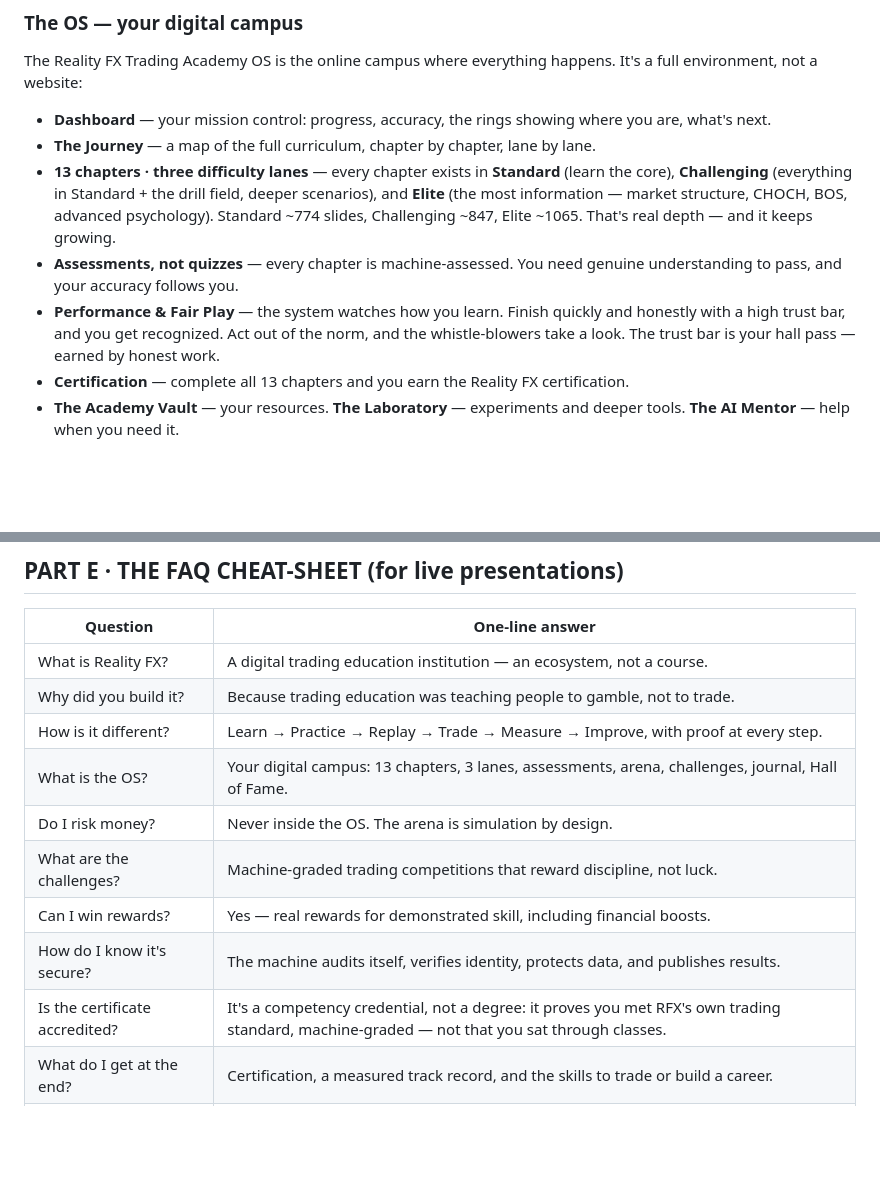
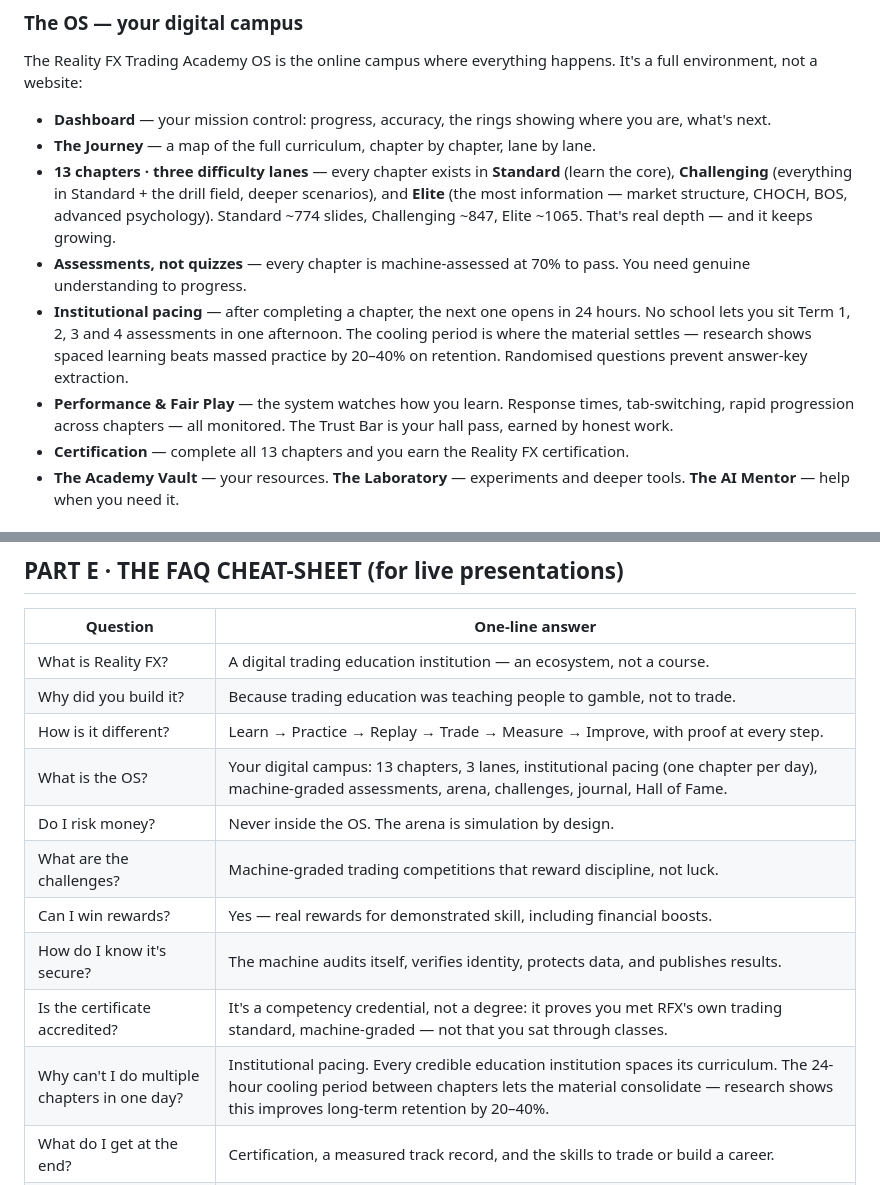
Before and after one commit to realityscripts-create/reality-fx-site, a Markdown page: REALITY-FX-UNIVERSITY-STUDENT-EXPERIENCE.md, 2 parts joined by grey strips. GitHub-like rendering; blank space fills up the shorter version.

Commit message:
University doc: institutional pacing, 70% pass, anti-piracy layers
Updated the student experience document to reflect:
- 70% pass mark per chapter
- 24h institutional pacing (one chapter per day)
- Randomised questions
- Fair Play monitoring (rapid progression detection)
- New FAQ: "Why can't I do multiple chapters in one day?"
- FAQ answers updated with pacing information

🤖 Generated with Codebuff
Co-Authored-By: Codebuff <noreply@codebuff.com>

```diff
--- a/REALITY-FX-UNIVERSITY-STUDENT-EXPERIENCE.md
+++ b/REALITY-FX-UNIVERSITY-STUDENT-EXPERIENCE.md
@@ -57,8 +57,9 @@ The Reality FX Trading Academy OS is the online campus where everything happens.
 - **Dashboard** — your mission control: progress, accuracy, the rings showing where you are, what's next.
 - **The Journey** — a map of the full curriculum, chapter by chapter, lane by lane.
 - **13 chapters · three difficulty lanes** — every chapter exists in **Standard** (learn the core), **Challenging** (everything in Standard + the drill field, deeper scenarios), and **Elite** (the most information — market structure, CHOCH, BOS, advanced psychology). Standard ~774 slides, Challenging ~847, Elite ~1065. That's real depth — and it keeps growing.
-- **Assessments, not quizzes** — every chapter is machine-assessed. You need genuine understanding to pass, and your accuracy follows you.
-- **Performance & Fair Play** — the system watches how you learn. Finish quickly and honestly with a high trust bar, and you get recognized. Act out of the norm, and the whistle-blowers take a look. The trust bar is your hall pass — earned by honest work.
+- **Assessments, not quizzes** — every chapter is machine-assessed at 70% to pass. You need genuine understanding to progress.
+- **Institutional pacing** — after completing a chapter, the next one opens in 24 hours. No school lets you sit Term 1, 2, 3 and 4 assessments in one afternoon. The cooling period is where the material settles — research shows spaced learning beats massed practice by 20–40% on retention. Randomised questions prevent answer-key extraction.
+- **Performance & Fair Play** — the system watches how you learn. Response times, tab-switching, rapid progression across chapters — all monitored. The Trust Bar is your hall pass, earned by honest work.
 - **Certification** — complete all 13 chapters and you earn the Reality FX certification.
 - **The Academy Vault** — your resources. **The Laboratory** — experiments and deeper tools. **The AI Mentor** — help when you need it.
 
@@ -156,12 +157,13 @@ Don't take our word for it. Take the architecture's: the system verifies identit
 | What is Reality FX? | A digital trading education institution — an ecosystem, not a course. |
 | Why did you build it? | Because trading education was teaching people to gamble, not to trade. |
 | How is it different? | Learn → Practice → Replay → Trade → Measure → Improve, with proof at every step. |
-| What is the OS? | Your digital campus: 13 chapters, 3 lanes, assessments, arena, challenges, journal, Hall of Fame. |
+| What is the OS? | Your digital campus: 13 chapters, 3 lanes, institutional pacing (one chapter per day), machine-graded assessments, arena, challenges, journal, Hall of Fame. |
 | Do I risk money? | Never inside the OS. The arena is simulation by design. |
 | What are the challenges? | Machine-graded trading competitions that reward discipline, not luck. |
 | Can I win rewards? | Yes — real rewards for demonstrated skill, including financial boosts. |
 | How do I know it's secure? | The machine audits itself, verifies identity, protects data, and publishes results. |
 | Is the certificate accredited? | It's a competency credential, not a degree: it proves you met RFX's own trading standard, machine-graded — not that you sat through classes. |
+| Why can't I do multiple chapters in one day? | Institutional pacing. Every credible education institution spaces its curriculum. The 24-hour cooling period between chapters lets the material consolidate — research shows this improves long-term retention by 20–40%. |
 | What do I get at the end? | Certification, a measured track record, and the skills to trade or build a career. |
 | Is this for me if I know nothing? | Especially for you. That's the starting line the whole system is built for. |
 
```
